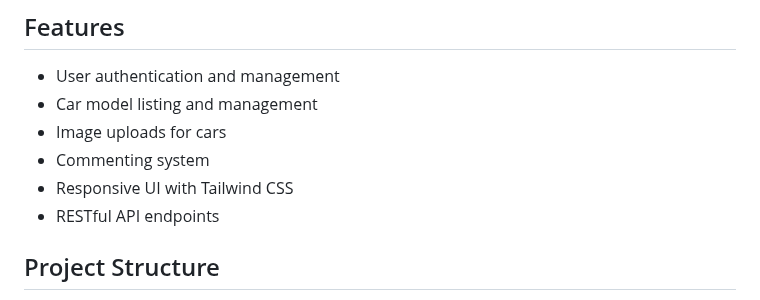
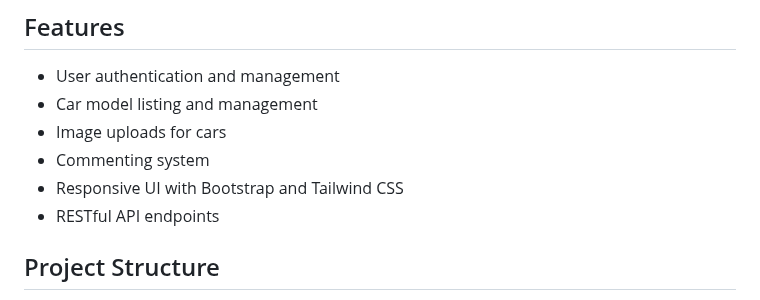
Before and after one commit to LozFunk/scale-garage-24, a Markdown page: README.md, the part around the change. Drawn GitHub-style.

```diff
--- a/README.md
+++ b/README.md
@@ -71,7 +71,7 @@ Mini Garage is a Laravel-based web application for managing car models, images,
 - Car model listing and management
 - Image uploads for cars
 - Commenting system
-- Responsive UI with Tailwind CSS
+- Responsive UI with Bootstrap and Tailwind CSS
 - RESTful API endpoints
 
 ## Project Structure
```
